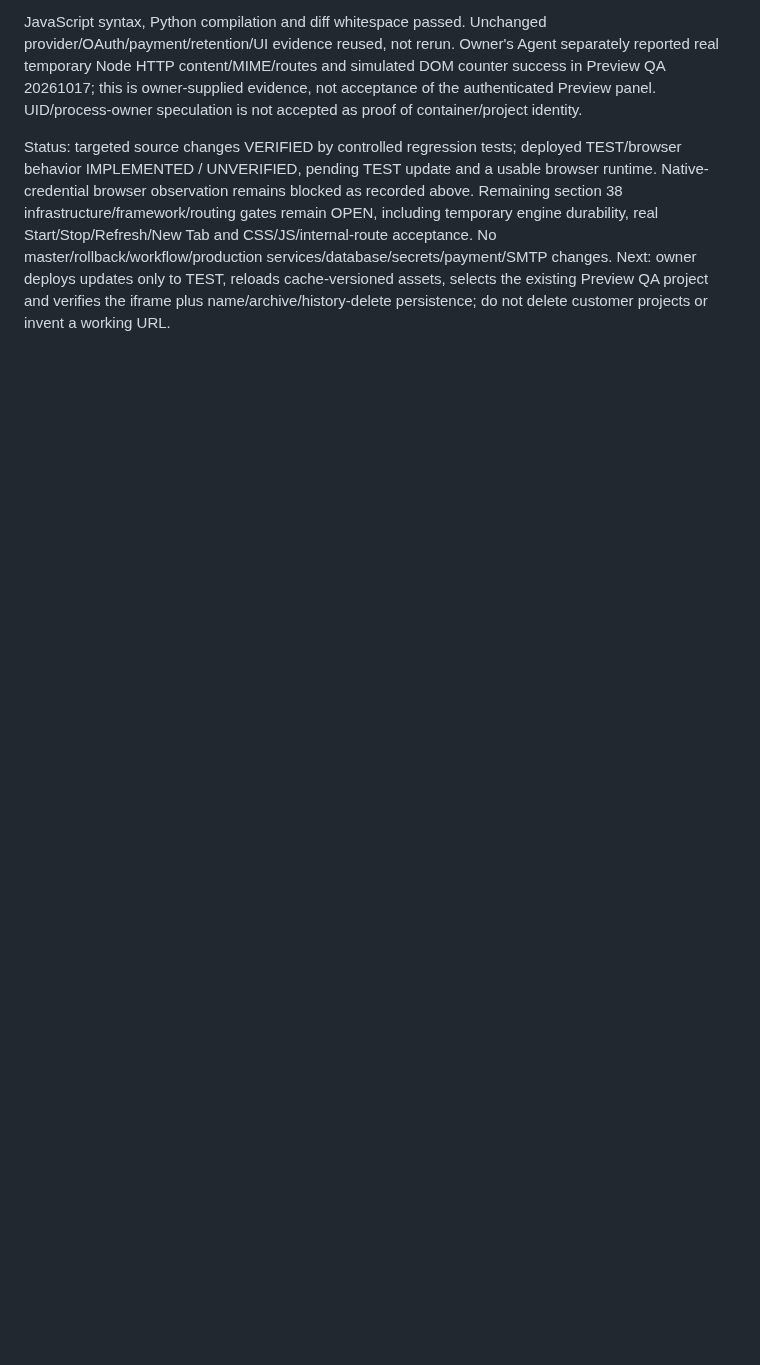
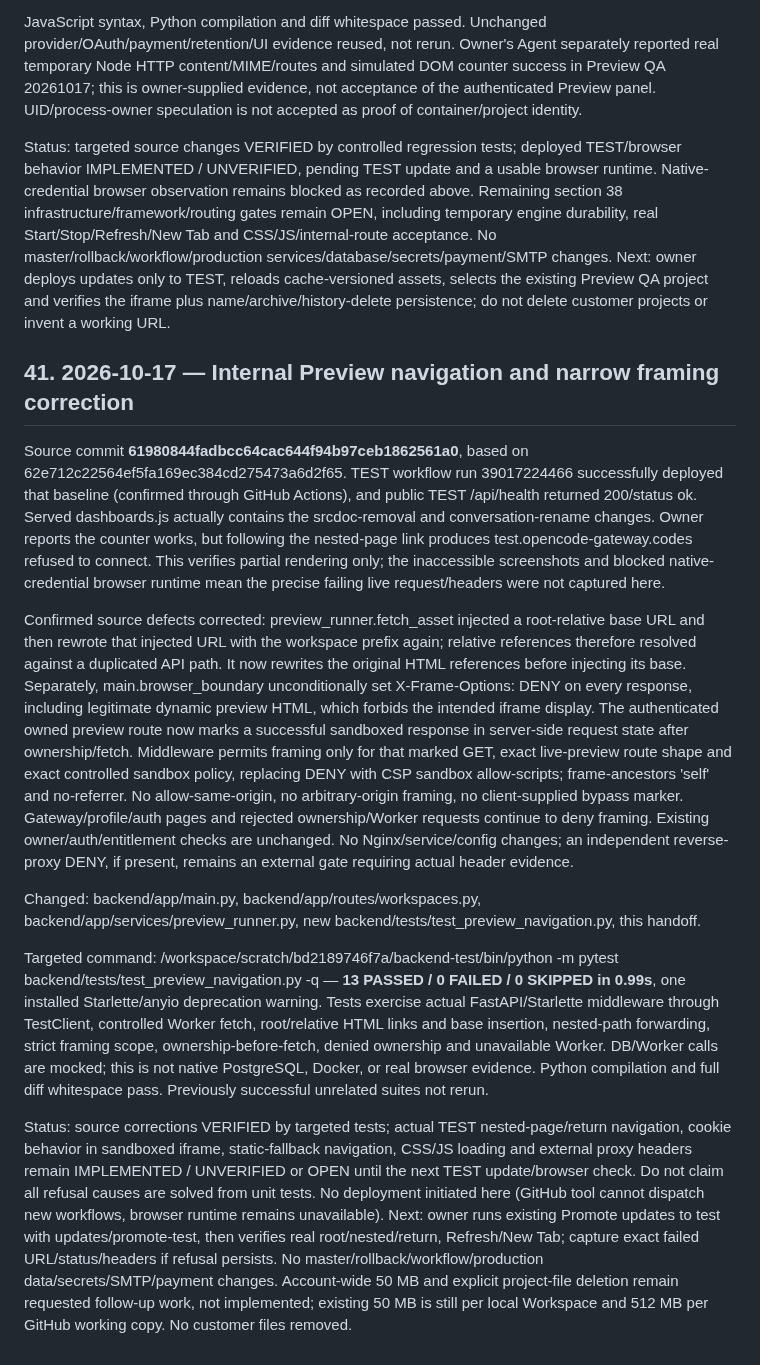
Before and after one commit to diirzoro/codex-opencode-gateway, a Markdown page: docs/PROJECT_HANDOFF_AND_REMAINING_WORK.md, the part around the change. Drawn GitHub-style; blank space fills up the shorter version.

Commit message:
Record Preview navigation defects and scoped framing test results

```diff
--- a/docs/PROJECT_HANDOFF_AND_REMAINING_WORK.md
+++ b/docs/PROJECT_HANDOFF_AND_REMAINING_WORK.md
@@ -800,3 +800,15 @@ Final targeted results: **29 PASSED / 0 FAILED / 0 SKIPPED across three commands
 JavaScript syntax, Python compilation and diff whitespace passed. Unchanged provider/OAuth/payment/retention/UI evidence reused, not rerun. Owner's Agent separately reported real temporary Node HTTP content/MIME/routes and simulated DOM counter success in Preview QA 20261017; this is owner-supplied evidence, not acceptance of the authenticated Preview panel. UID/process-owner speculation is not accepted as proof of container/project identity.
 
 Status: targeted source changes VERIFIED by controlled regression tests; deployed TEST/browser behavior IMPLEMENTED / UNVERIFIED, pending TEST update and a usable browser runtime. Native-credential browser observation remains blocked as recorded above. Remaining section 38 infrastructure/framework/routing gates remain OPEN, including temporary engine durability, real Start/Stop/Refresh/New Tab and CSS/JS/internal-route acceptance. No master/rollback/workflow/production services/database/secrets/payment/SMTP changes. Next: owner deploys updates only to TEST, reloads cache-versioned assets, selects the existing Preview QA project and verifies the iframe plus name/archive/history-delete persistence; do not delete customer projects or invent a working URL.
+
+## 41. 2026-10-17 — Internal Preview navigation and narrow framing correction
+
+Source commit **61980844fadbcc64cac644f94b97ceb1862561a0**, based on 62e712c22564ef5fa169ec384cd275473a6d2f65. TEST workflow run 39017224466 successfully deployed that baseline (confirmed through GitHub Actions), and public TEST /api/health returned 200/status ok. Served dashboards.js actually contains the srcdoc-removal and conversation-rename changes. Owner reports the counter works, but following the nested-page link produces test.opencode-gateway.codes refused to connect. This verifies partial rendering only; the inaccessible screenshots and blocked native-credential browser runtime mean the precise failing live request/headers were not captured here.
+
+Confirmed source defects corrected: preview_runner.fetch_asset injected a root-relative base URL and then rewrote that injected URL with the workspace prefix again; relative references therefore resolved against a duplicated API path. It now rewrites the original HTML references before injecting its base. Separately, main.browser_boundary unconditionally set X-Frame-Options: DENY on every response, including legitimate dynamic preview HTML, which forbids the intended iframe display. The authenticated owned preview route now marks a successful sandboxed response in server-side request state after ownership/fetch. Middleware permits framing only for that marked GET, exact live-preview route shape and exact controlled sandbox policy, replacing DENY with CSP sandbox allow-scripts; frame-ancestors 'self' and no-referrer. No allow-same-origin, no arbitrary-origin framing, no client-supplied bypass marker. Gateway/profile/auth pages and rejected ownership/Worker requests continue to deny framing. Existing owner/auth/entitlement checks are unchanged. No Nginx/service/config changes; an independent reverse-proxy DENY, if present, remains an external gate requiring actual header evidence.
+
+Changed: backend/app/main.py, backend/app/routes/workspaces.py, backend/app/services/preview_runner.py, new backend/tests/test_preview_navigation.py, this handoff.
+
+Targeted command: /workspace/scratch/bd2189746f7a/backend-test/bin/python -m pytest backend/tests/test_preview_navigation.py -q — **13 PASSED / 0 FAILED / 0 SKIPPED in 0.99s**, one installed Starlette/anyio deprecation warning. Tests exercise actual FastAPI/Starlette middleware through TestClient, controlled Worker fetch, root/relative HTML links and base insertion, nested-path forwarding, strict framing scope, ownership-before-fetch, denied ownership and unavailable Worker. DB/Worker calls are mocked; this is not native PostgreSQL, Docker, or real browser evidence. Python compilation and full diff whitespace pass. Previously successful unrelated suites not rerun.
+
+Status: source corrections VERIFIED by targeted tests; actual TEST nested-page/return navigation, cookie behavior in sandboxed iframe, static-fallback navigation, CSS/JS loading and external proxy headers remain IMPLEMENTED / UNVERIFIED or OPEN until the next TEST update/browser check. Do not claim all refusal causes are solved from unit tests. No deployment initiated here (GitHub tool cannot dispatch new workflows, browser runtime remains unavailable). Next: owner runs existing Promote updates to test with updates/promote-test, then verifies real root/nested/return, Refresh/New Tab; capture exact failed URL/status/headers if refusal persists. No master/rollback/workflow/production data/secrets/SMTP/payment changes. Account-wide 50 MB and explicit project-file deletion remain requested follow-up work, not implemented; existing 50 MB is still per local Workspace and 512 MB per GitHub working copy. No customer files removed.
```
